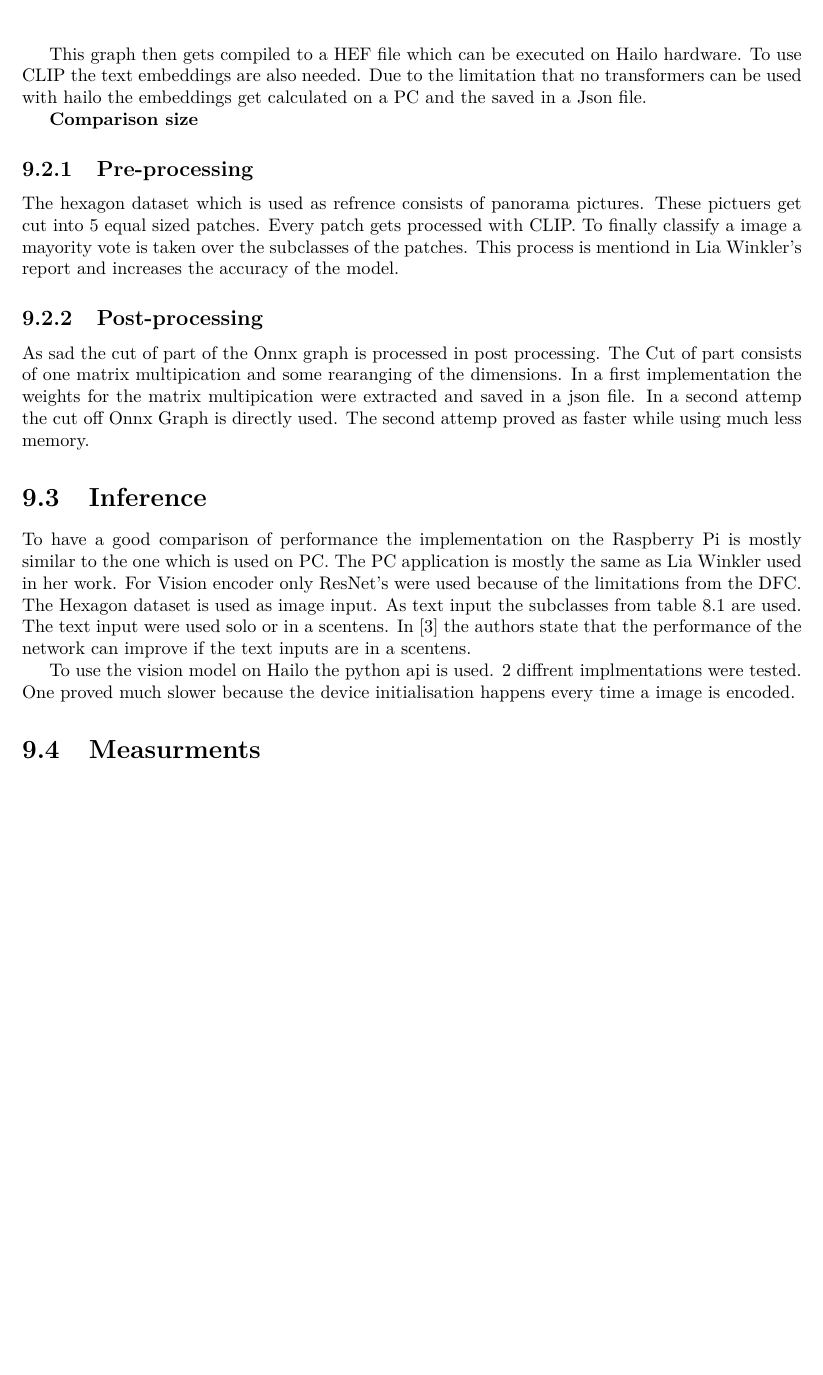
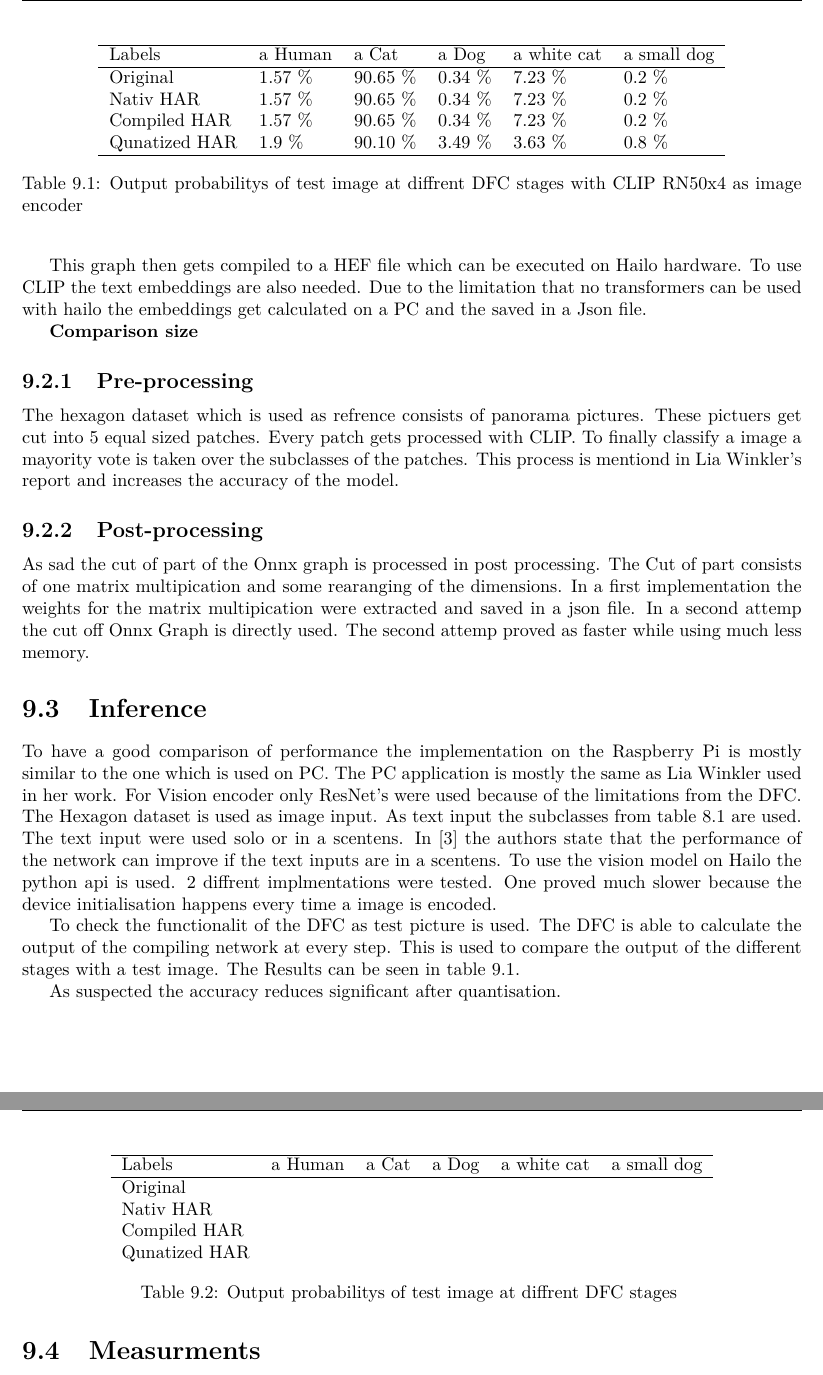
Before and after one commit to xXAlgoorXx/Projektarbeit1_doku, a LaTeX thesis (Dokumentation/main.tex, which reads Dokumentation/text/methods.tex): part of page 32 of 38 before the commit and two parts of pages 32 and 33 of 39 after it, the two joined at a grey line, cut at the place of the change, the shorter picture padded with empty space. Compiled offline with pdfLaTeX.

Commit message:
methods update

```diff
--- a/Dokumentation/text/methods.tex
+++ b/Dokumentation/text/methods.tex
@@ -83,11 +83,86 @@ The Hexagon dataset is used as image input.
 As text input the subclasses from \cref{tab:dataset:subclasses} are used.
 The text input were used solo or in a scentens.
 In \cite{clip} the authors state that the performance of the network can improve if the text inputs are in a scentens.
-
 To use the vision model on Hailo the python api is used.
 2 diffrent implmentations were tested.
 One proved much slower because the device initialisation happens every time a image is encoded.
 
 
+To check the functionalit of the \acrshort{dfc} as test picture is used.
+The \acrshort{dfc} is able to calculate the output of the compiling network at every step.
+This is used to compare the output of the different stages with a test image.
+The Results can be seen in \cref{tab:methods:clipcompare}.
+
+\begin{table}[]
+    \centering
+    \begin{tabular}{llllll}
+    \hline
+    Labels        & a Human & a Cat   & a Dog  & a white cat & a small dog \\ \hline
+    Original      & 1.57 \%  & 90.65 \% & 0.34 \% & 7.23 \%      & 0.2 \%       \\
+    Nativ \acrshort{har}        & 1.57 \%  & 90.65 \% & 0.34 \% & 7.23 \%      & 0.2 \%       \\
+    Compiled \acrshort{har}     & 1.57 \%  & 90.65 \% & 0.34 \% & 7.23 \%      & 0.2 \%       \\
+    Qunatized \acrshort{har}    & 1.9 \%   & 90.10 \% & 3.49 \% & 3.63 \%      & 0.8 \%       \\ \hline
+    \end{tabular}
+    \caption{Output probabilitys of test image at diffrent \acrshort{dfc} stages with CLIP RN50x4 as image encoder}
+    \label{tab:methods:clipcompare}
+\end{table}
+
+\begin{table}
+    \centering
+    \begin{tabular}{llllll}
+    \hline
+    Labels        & a Human & a Cat & a Dog & a white cat & a small dog \\ \hline
+    Original      &         &       &       &             &             \\
+    Nativ \acrshort{har}     &         &       &       &             &             \\
+    Compiled HAR  &         &       &       &             &             \\
+    Qunatized HAR &         &       &       &             &
+    \end{tabular}
+    \caption{Output probabilitys of test image at diffrent \acrshort{dfc} stages
+    \label{tab:methods:tinyclipcompare}}
+\end{table}
+
+As suspected the accuracy reduces significant after quantisation.
+
 
 \section{Measurments}
+
+
+% classes = ["construction site", "town", "city",
+% "country side", "alley", "parking lot", "forest"]
+
+% === CLIP PC ===
+% Label probs: tensor([[0.1811, 0.0591, 0.0398, 0.0643, 0.5045, 0.0731, 0.0782]])
+
+% === CLIP ONNX ===
+% Label probs: tensor([[0.1811, 0.0591, 0.0398, 0.0643, 0.5045, 0.0731, 0.0782]])
+
+% === CLIP HAR Nativ ===
+% Label probs: [[0.18112072348594666, 0.05905136093497276, 0.03980713337659836, 0.06425424665212631, 0.5045444965362549, 0.07307031750679016, 0.07815175503492355]]
+
+% === CLIP HAR Compiled ===
+% Label probs: [[0.1811216175556183, 0.05905177444219589, 0.03980710357427597, 0.06425445526838303, 0.5045422315597534, 0.07307054847478867, 0.07815229147672653]]
+
+% === CLIP HAR Quantized ===
+% Label probs: [[0.11425743252038956, 0.05362681299448013, 0.04226280003786087, 0.07041049748659134, 0.47000423073768616, 0.1376064419746399, 0.11183185130357742]]
+
+
+% === TinyCLIP PC ===
+% Label probs: tensor([[4.0224e-05, 9.6976e-02, 8.2027e-01, 1.2005e-06, 8.2412e-02, 2.9768e-04,
+%          1.0994e-06]])
+
+% === TinyCLIP ONNX Modified ===
+% Label probs: tensor([[4.0224e-05, 9.6976e-02, 8.2027e-01, 1.2005e-06, 8.2412e-02, 2.9768e-04,
+%          1.0994e-06]])
+
+% === TinyCLIP ONNX ===
+% Label probs: tensor([[[4.0224e-05, 9.6976e-02, 8.2027e-01, 1.2005e-06, 8.2412e-02,
+%           2.9768e-04, 1.0994e-06]]])
+
+% === TinyCLIP HAR Nativ ===
+% Label probs: [4.022434586659074e-05, 0.0969763770699501, 0.8202731609344482, 1.2005439202766865e-06, 0.08241038769483566, 0.00029767947853542864, 1.0993793466695934e-06]
+
+% === TinyCLIP HAR Compiled ===
+% Label probs: [4.022362918476574e-05, 0.09697584807872772, 0.8202733993530273, 1.2005442613371997e-06, 0.08241056650876999, 0.00029767389059998095, 1.099363998946501e-06]
+
+% === TinyCLIP HAR Quantized ===
+% Label probs: [3.652078885352239e-05, 0.021380390971899033, 0.9444331526756287, 0.006429065950214863, 0.02356742136180401, 0.0007093786844052374, 0.003444116795435548]
```
